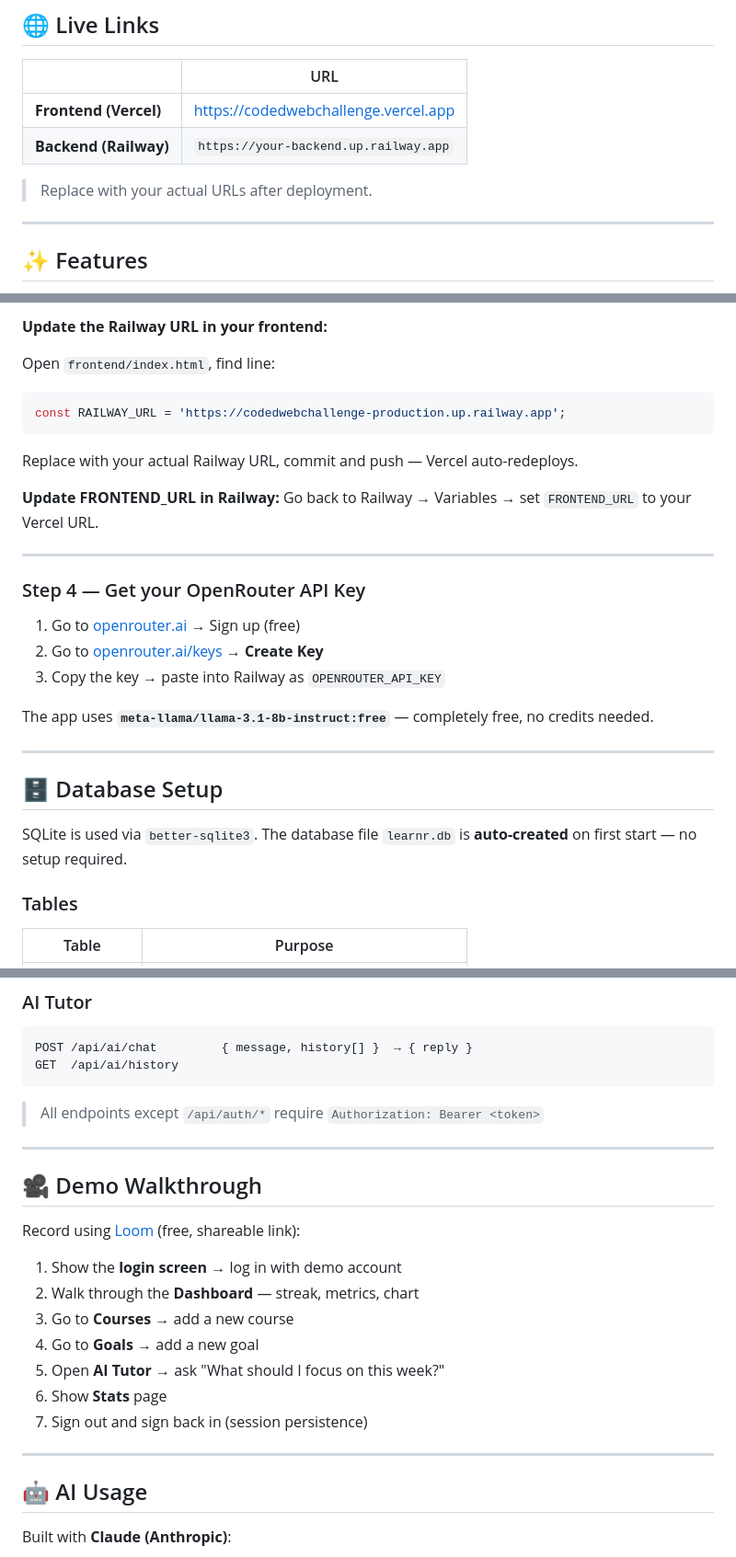
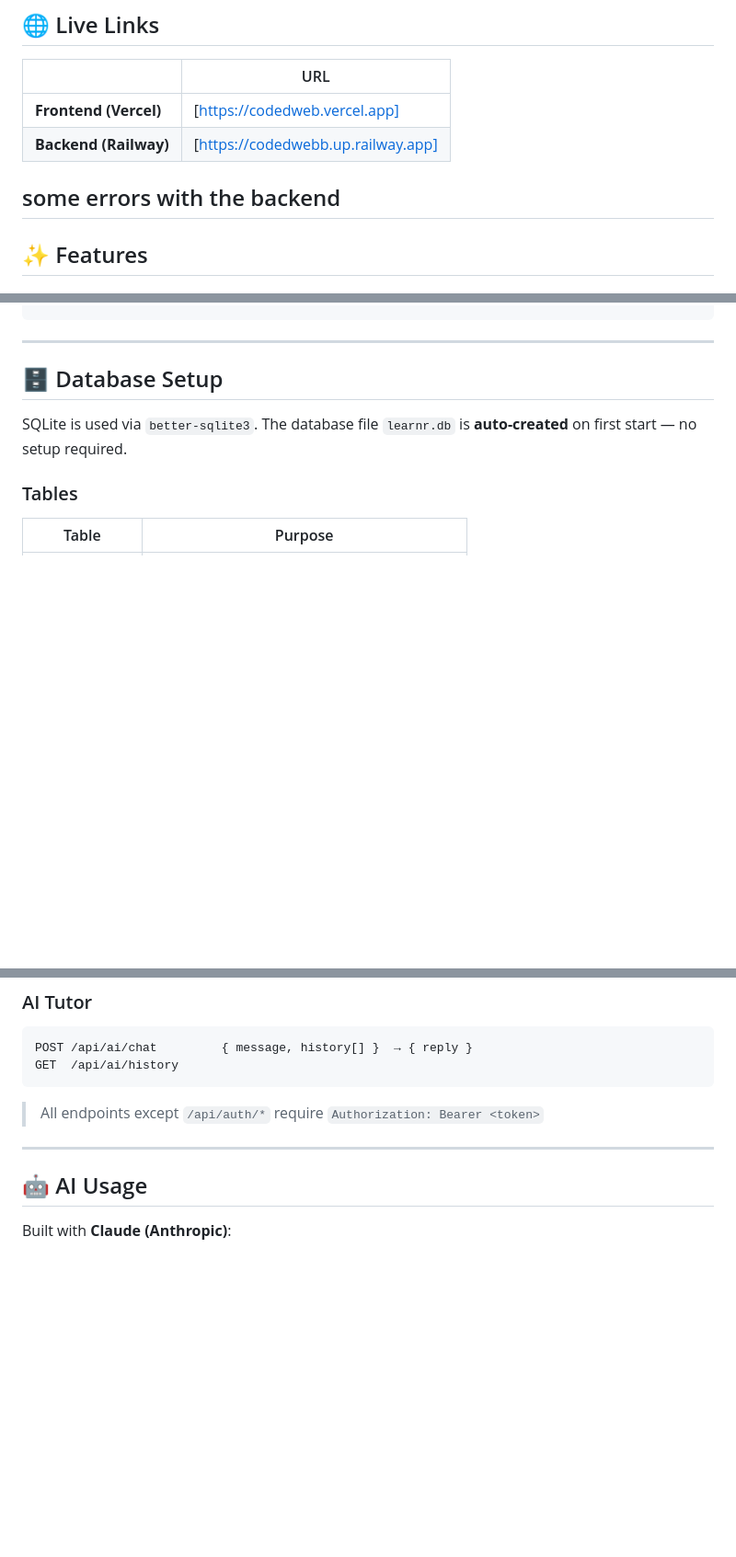
Before and after one commit to iis7sii/CODEDWEBCHALLENGE, a Markdown page: README.md, 3 parts joined by grey strips. Shown at 92% size. GitHub-like rendering; blank space fills up the shorter version.

````diff
--- a/README.md
+++ b/README.md
@@ -10,11 +10,10 @@ A full-stack web app to track courses, goals, streaks, and weekly study activity
 
 | | URL |
 |--|--|
-| **Frontend (Vercel)** | [https://codedwebchallenge.vercel.app](https://codedwebchallenge.vercel.app) |
-| **Backend (Railway)** | `https://your-backend.up.railway.app` |
+| **Frontend (Vercel)** | [https://codedweb.vercel.app] |
+| **Backend (Railway)** | [https://codedwebb.up.railway.app] |
 
-> Replace with your actual URLs after deployment.
-
+some errors with the backend
 ---
 
 ## ✨ Features
@@ -130,23 +46,3 @@ node -e "console.log(require('crypto').randomBytes(64).toString('hex'))"
-**Update the Railway URL in your frontend:**
-
-Open `frontend/index.html`, find line:
-```js
-const RAILWAY_URL = 'https://codedwebchallenge-production.up.railway.app';
-```
-Replace with your actual Railway URL, commit and push — Vercel auto-redeploys.
-
-**Update FRONTEND_URL in Railway:**
-Go back to Railway → Variables → set `FRONTEND_URL` to your Vercel URL.
-
----
-
-### Step 4 — Get your OpenRouter API Key
-
-1. Go to [openrouter.ai](https://openrouter.ai) → Sign up (free)
-2. Go to [openrouter.ai/keys](https://openrouter.ai/keys) → **Create Key**
-3. Copy the key → paste into Railway as `OPENROUTER_API_KEY`
-
-The app uses **`meta-llama/llama-3.1-8b-instruct:free`** — completely free, no credits needed.
 
 ---
 
@@ -209,19 +105,7 @@ GET  /api/ai/history
 
 ---
 
-## 🎥 Demo Walkthrough
 
-Record using [Loom](https://loom.com) (free, shareable link):
-
-1. Show the **login screen** → log in with demo account
-2. Walk through the **Dashboard** — streak, metrics, chart
-3. Go to **Courses** → add a new course
-4. Go to **Goals** → add a new goal
-5. Open **AI Tutor** → ask "What should I focus on this week?"
-6. Show **Stats** page
-7. Sign out and sign back in (session persistence)
-
----
 
 ## 🤖 AI Usage
 
````
Also changed, not shown: other parts of README.md (+0 -83 lines).
